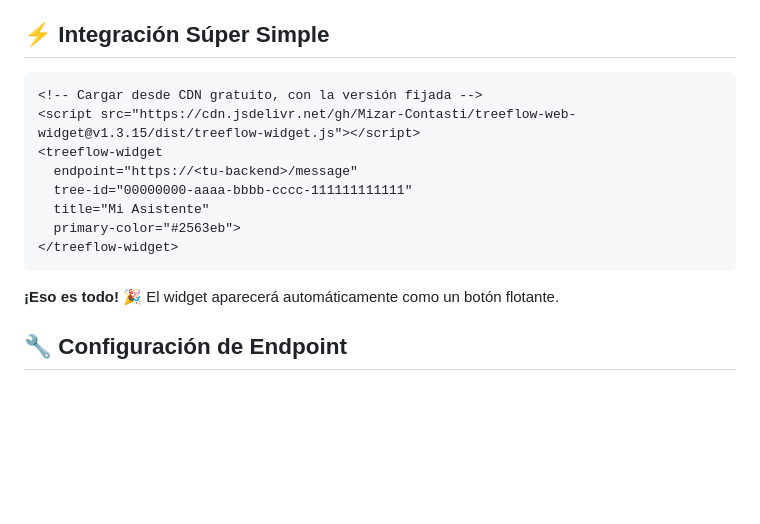
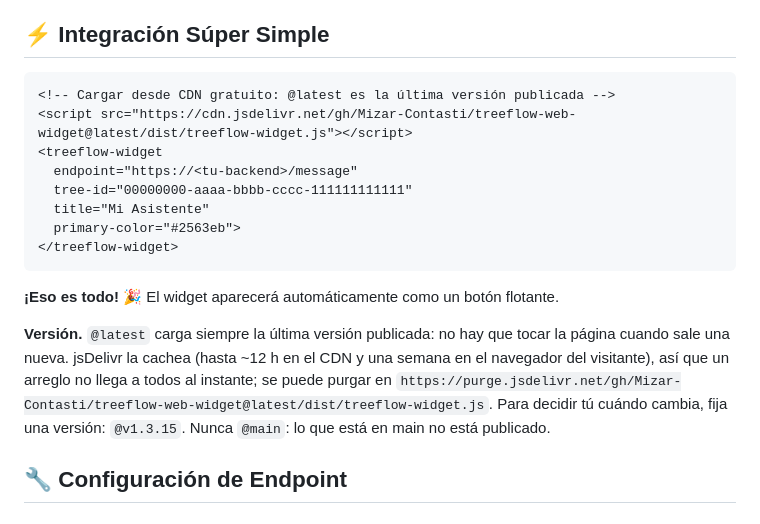
Before and after one commit to Mizar-Contasti/treeflow-web-widget, a Markdown page: README.md, the part around one of its changes. Rendered like a GitHub page; blank space fills up the shorter version.

Commit message:
docs: el código de inserción usa @latest, y cómo fijar una versión
Co-Authored-By: Claude Opus 5.5 <noreply@anthropic.com>

````diff
--- a/README.md
+++ b/README.md
@@ -5,8 +5,8 @@ Widget de chat embebible para TreeFlow - **Integración en 2 líneas de código*
 ## ⚡ Integración Súper Simple
 
 ```html
-<!-- Cargar desde CDN gratuito, con la versión fijada -->
-<script src="https://cdn.jsdelivr.net/gh/Mizar-Contasti/treeflow-web-widget@v1.3.15/dist/treeflow-widget.js"></script>
+<!-- Cargar desde CDN gratuito: @latest es la última versión publicada -->
+<script src="https://cdn.jsdelivr.net/gh/Mizar-Contasti/treeflow-web-widget@latest/dist/treeflow-widget.js"></script>
 <treeflow-widget
   endpoint="https://<tu-backend>/message"
   tree-id="00000000-aaaa-bbbb-cccc-111111111111"
@@ -16,6 +16,11 @@ Widget de chat embebible para TreeFlow - **Integración en 2 líneas de código*
 ```
 
 **¡Eso es todo!** 🎉 El widget aparecerá automáticamente como un botón flotante.
+
+**Versión.** `@latest` carga siempre la última versión publicada: no hay que tocar la página cuando sale una
+nueva. jsDelivr la cachea (hasta ~12 h en el CDN y una semana en el navegador del visitante), así que un
+arreglo no llega a todos al instante; se puede purgar en `https://purge.jsdelivr.net/gh/Mizar-Contasti/treeflow-web-widget@latest/dist/treeflow-widget.js`.
+Para decidir tú cuándo cambia, fija una versión: `@v1.3.15`. Nunca `@main`: lo que está en main no está publicado.
 
 ## 🔧 Configuración de Endpoint
 
````
Also changed, not shown: other parts of README.md (+1 -1 lines).
